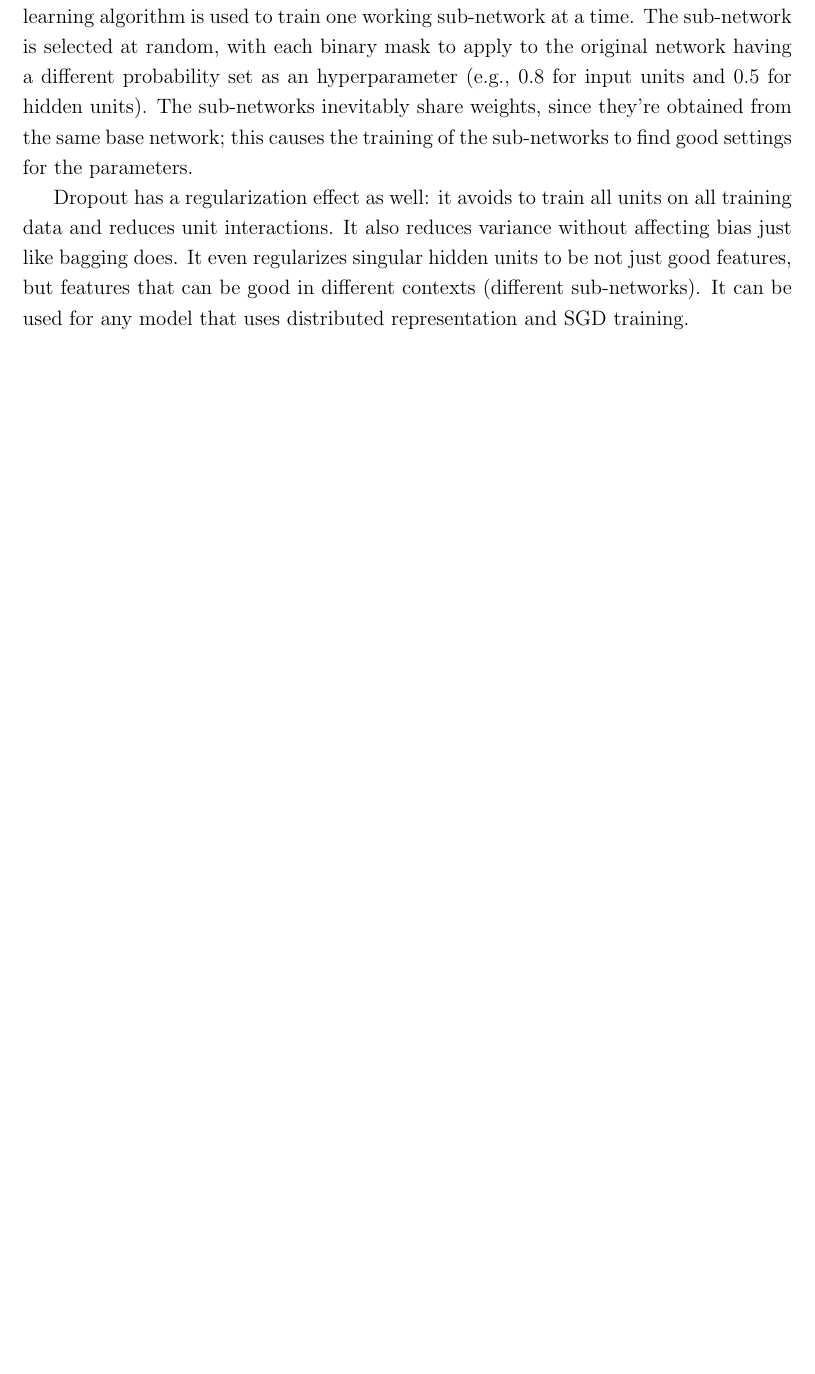
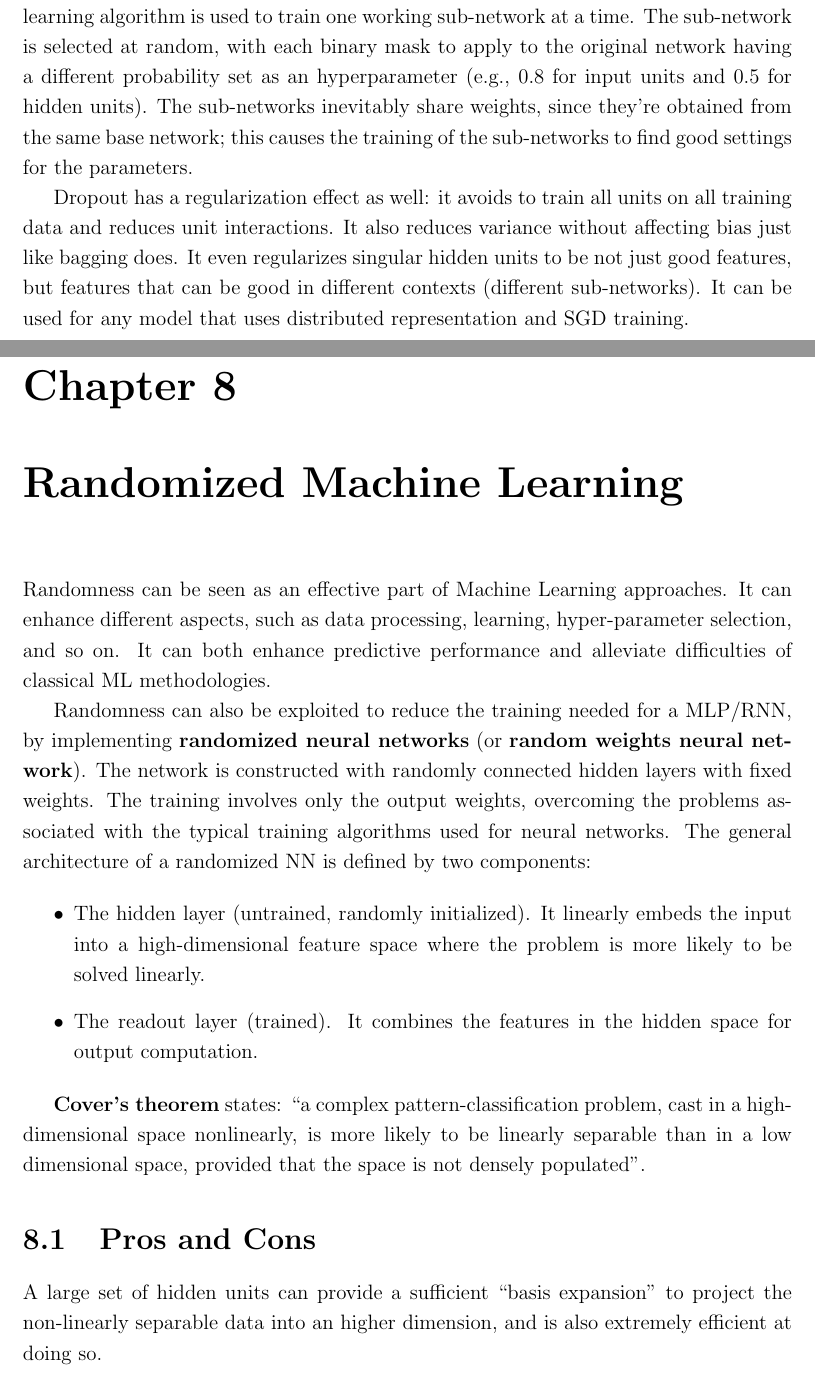
Before and after one commit to Slocon00/ML-2324-notes, a LaTeX thesis (main.tex, which reads Randomized Machine Learning.tex): part of page 76 of 77 before the commit and two parts of pages 76 and 77 of 79 after it, the two joined at a grey line, cut so that both start at the same text, the shorter picture padded with empty space. Compiled offline with pdfLaTeX.

Commit message:
Add Randomized Machine Learning

```diff
--- /dev/null
+++ b/Randomized Machine Learning.tex
@@ -0,0 +1,19 @@
+\chapter{Randomized Machine Learning}
+
+Randomness can be seen as an effective part of Machine Learning approaches. It can enhance different aspects, such as data processing, learning, hyper-parameter selection, and so on. It can both enhance predictive performance and alleviate difficulties of classical ML methodologies.
+
+Randomness can also be exploited to reduce the training needed for a MLP/RNN, by implementing \textbf{randomized neural networks} (or \textbf{random weights neural network}). The network is constructed with randomly connected hidden layers with fixed weights. The training involves only the output weights, overcoming the problems associated with the typical training algorithms used for neural networks. The general architecture of a randomized NN is defined by two components:
+
+\begin{itemize}
+    \item The hidden layer (untrained, randomly initialized). It linearly embeds the input into a high-dimensional feature space where the problem is more likely to be solved linearly.
+
+    \item The readout layer (trained). It combines the features in the hidden space for output computation.
+\end{itemize}
+
+\textbf{Cover's theorem} states: ``a complex pattern-classification problem, cast in a high-dimensional space nonlinearly, is more likely to be linearly separable than in a low dimensional space, provided that the space is not densely populated''.
+
+\section{Pros and Cons}
+
+A large set of hidden units can provide a sufficient ``basis expansion'' to project the non-linearly separable data into an higher dimension, and is also extremely efficient at doing so.
+
+On the other hand, focused models with a smaller number of adaptive units trained on the specific task at hand wiill appear more ``elegant''.
--- a/main.tex
+++ b/main.tex
@@ -5,6 +5,7 @@
 \usepackage[dvipsnames]{xcolor}
 \usepackage{tikz}
 \usepackage[breakable]{tcolorbox}
+\usepackage{colortbl}
 \appto{\bibsetup}{\raggedright}
 
 \tikzstyle{mybox} = [draw=RoyalBlue, fill=RoyalBlue!5, ultra thick, rectangle, rounded corners, inner sep=10pt, inner ysep=15pt, text width=0.90\textwidth, align=left]
```
Also changed, not shown: main.tex (1 more changed lines).
